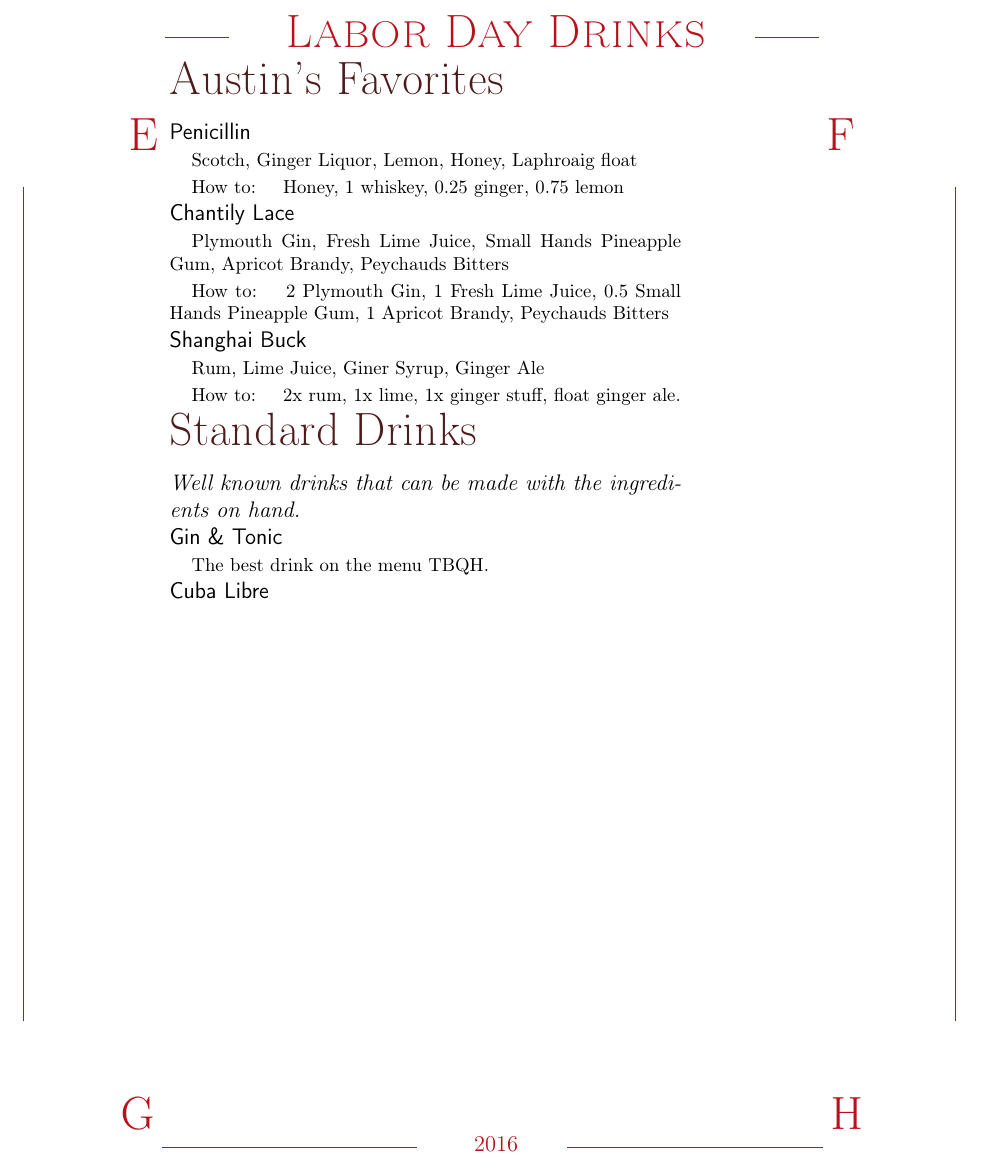
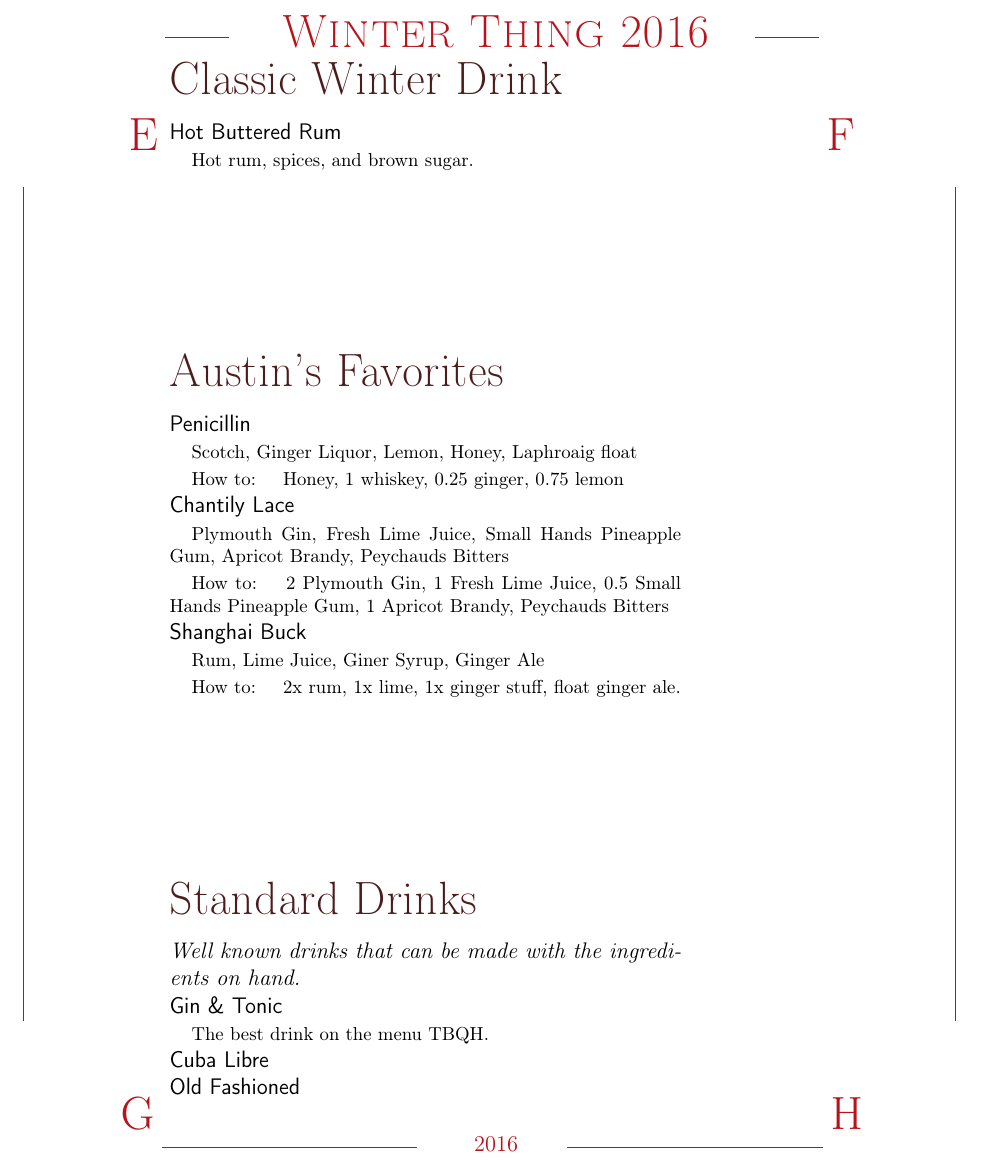
Before and after one commit to AustinWise/DrinkMenu, a LaTeX document (menu.tex, which reads standard.tex, winter_drinks.tex): part of the page, cut at the place of the change. Compiled offline with pdfLaTeX.

Commit message:
Winter drinks.

```diff
--- a/menu.tex
+++ b/menu.tex
@@ -23,7 +23,7 @@
 \node at (0.5\paperwidth,0) {\wb{80}{34}{E}
   \rule[60pt]{.1\textwidth}{0.4pt}
   \raisebox{55pt}{%
-  \makebox[.8\textwidth]{\ \fontsize{24}{29}\selectfont\scshape Labor Day Drinks}}
+  \makebox[.8\textwidth]{\ \fontsize{24}{29}\selectfont\scshape Winter Thing 2016}}
   \rule[60pt]{.1\textwidth}{0.4pt}
   \wb{80}{34}{F}};
 \node at (2,-0.5\textheight) {\rule{0.4pt}{.8\textheight}};
@@ -71,10 +71,11 @@
 %\input{slopes}
 %\vfill
 
-%\input{winter_drinks}
-%\vfill
+\input{winter_drinks}
+\vfill
 
 \input{favorites}
+\vfill
 
 %\input{different}
 %\vfill
--- a/standard.tex
+++ b/standard.tex
@@ -10,7 +10,7 @@
 \Expl{The best drink on the menu TBQH.}
 %\Entry{Martini}
 \Entry{Cuba Libre}
-%\Entry{Old Fashioned}
+\Entry{Old Fashioned}
 %\Entry{Manhattan}
 
 \end{Group}
--- a/winter_drinks.tex
+++ b/winter_drinks.tex
@@ -1,3 +1,4 @@
-\begin{Group}{Classic Winter Drinks}
+\begin{Group}{Classic Winter Drink}
 \Entry{Hot Buttered Rum}
+\Expl{Hot rum, spices, and brown sugar.}
 
```
Also changed, not shown: winter_drinks.tex (8 more changed lines).
